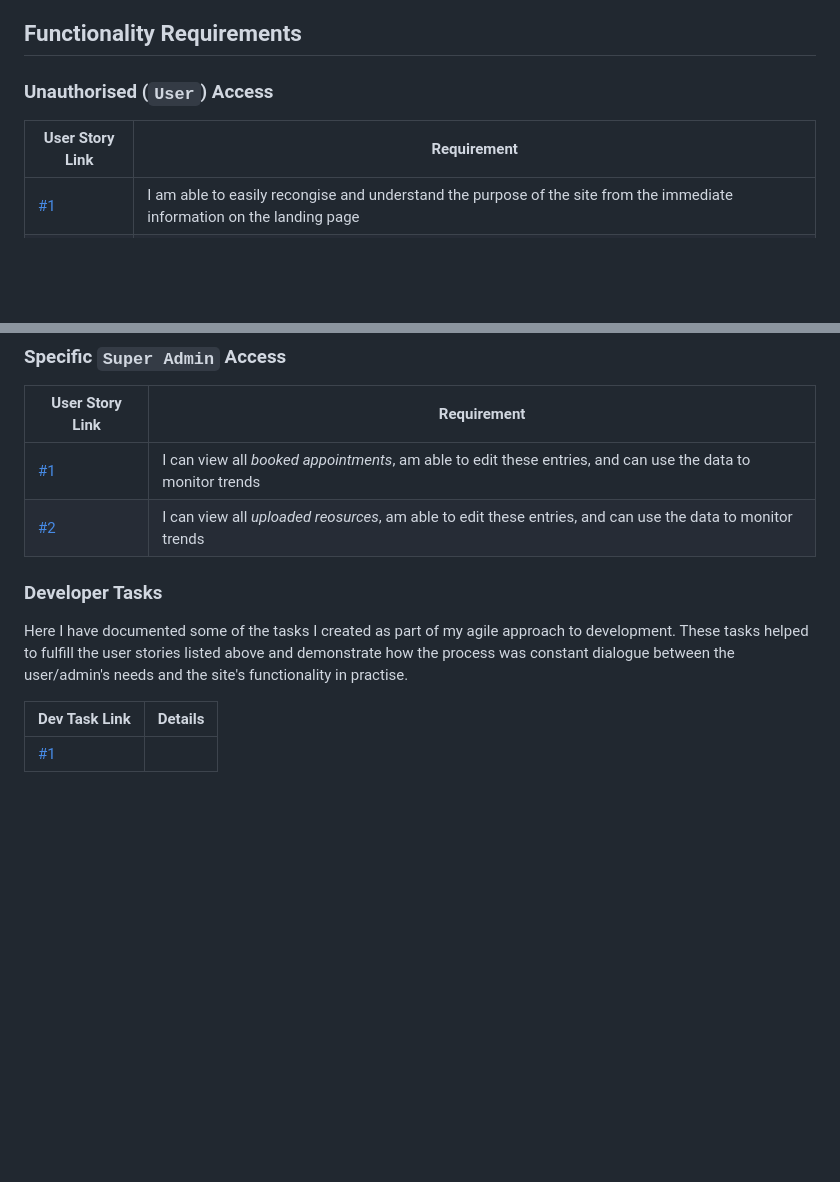
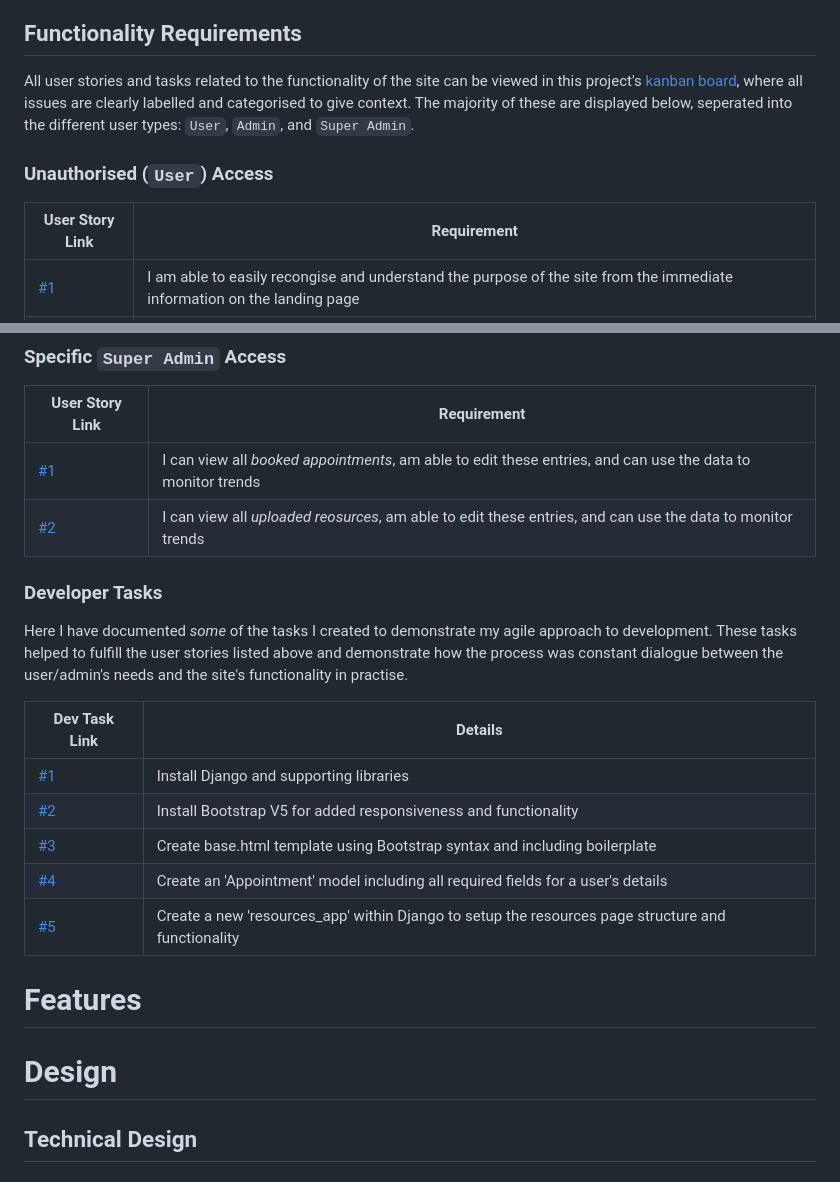
Before and after one commit to NickdevC/Home-Learning-Hub, a Markdown page: README.md, 2 parts joined by grey strips. GitHub-like rendering; blank space fills up the shorter version.

```diff
--- a/README.md
+++ b/README.md
@@ -46,10 +46,12 @@ The main target audiences for the site are `school administrators` (who can prov
 
 ## Functionality Requirements
 
+All user stories and tasks related to the functionality of the site can be viewed in this project's [kanban board](https://github.com/users/NickdevC/projects/4), where all issues are clearly labelled and categorised to give context. The majority of these are displayed below, seperated into the different user types: `User`, `Admin`, and `Super Admin`.
+
 ### Unauthorised (`User`) Access
 
 | User Story Link | Requirement |
-| ------------- | -------- |
+| ----- | -------- |
 | [#1](https://github.com/NickdevC/Home-Learning-Hub/issues/1#issue-1562209793) | I am able to easily recongise and understand the purpose of the site from the immediate information on the landing page |
 | [#2](https://github.com/NickdevC/Home-Learning-Hub/issues/1#issue-1562209793) | I am able to easily navigate across the site, following clear signposting and using the minimal amount of clicks |
 | [#3](https://github.com/NickdevC/Home-Learning-Hub/issues/1#issue-1562209793) | I am able to identify clear branding and consistency in design, providing me with confidence in site's purpose |
@@ -83,13 +85,26 @@ The main target audiences for the site are `school administrators` (who can prov
 ### Specific `Super Admin` Access
 
 | User Story Link | Requirement |
-| ----------- | -------- |
+| ----- | -------- |
 | [#1](https://github.com/NickdevC/Home-Learning-Hub/issues/13#issue-1562306829) | I can view all *booked appointments*, am able to edit these entries, and can use the data to monitor trends |
 | [#2](https://github.com/NickdevC/Home-Learning-Hub/issues/35#issue-1599969836) | I can view all *uploaded reosurces*, am able to edit these entries, and can use the data to monitor trends |
 
 ### Developer Tasks
-Here I have documented some of the tasks I created as part of my agile approach to development. These tasks helped to fulfill the user stories listed above and demonstrate how the process was constant dialogue between the user/admin's needs and the site's functionality in practise.
+Here I have documented *some* of the tasks I created to demonstrate my agile approach to development. These tasks helped to fulfill the user stories listed above and demonstrate how the process was constant dialogue between the user/admin's needs and the site's functionality in practise.
 
 | Dev Task Link | Details |
-| ----------- | ------- |
-| [#1]() |
+| ----- | ------- |
+| [#1](https://github.com/NickdevC/Home-Learning-Hub/issues/15#issue-1562317742) | Install Django and supporting libraries |
+| [#2](https://github.com/NickdevC/Home-Learning-Hub/issues/16#issue-1562321869) | Install Bootstrap V5 for added responsiveness and functionality |
+| [#3](https://github.com/NickdevC/Home-Learning-Hub/issues/19#issue-1564048600) | Create base.html template using Bootstrap syntax and including boilerplate |
+| [#4](https://github.com/NickdevC/Home-Learning-Hub/issues/18#issue-1562326734) | Create an 'Appointment' model including all required fields for a user's details |
+| [#5](https://github.com/NickdevC/Home-Learning-Hub/issues/27#issue-1591558422) | Create a new 'resources_app' within Django to setup the resources page structure and functionality |
+
+
+# Features
+
+
+# Design
+
+## Technical Design
+
```
Also changed, not shown: other parts of README.md (+15 -2 lines).
